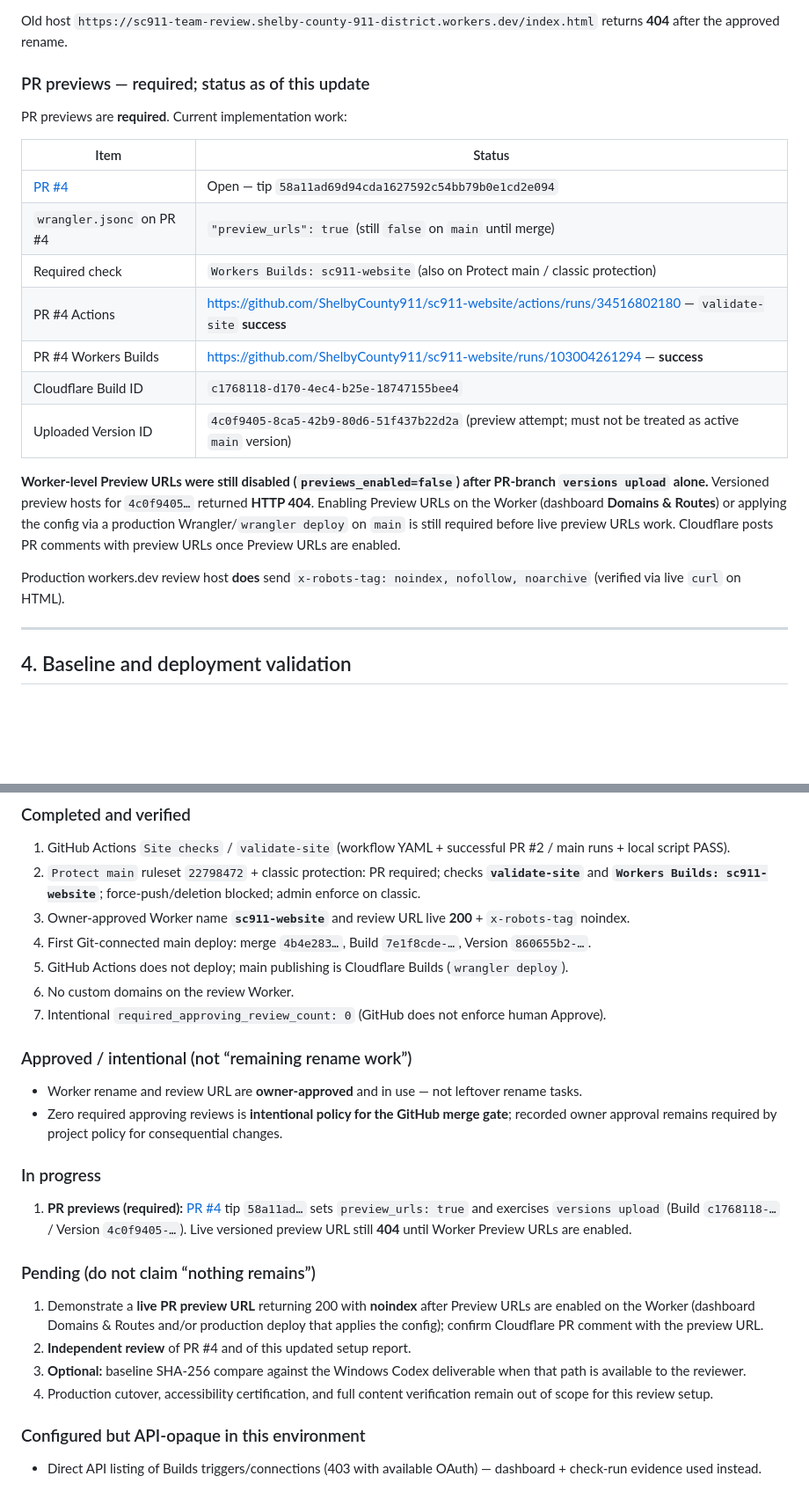
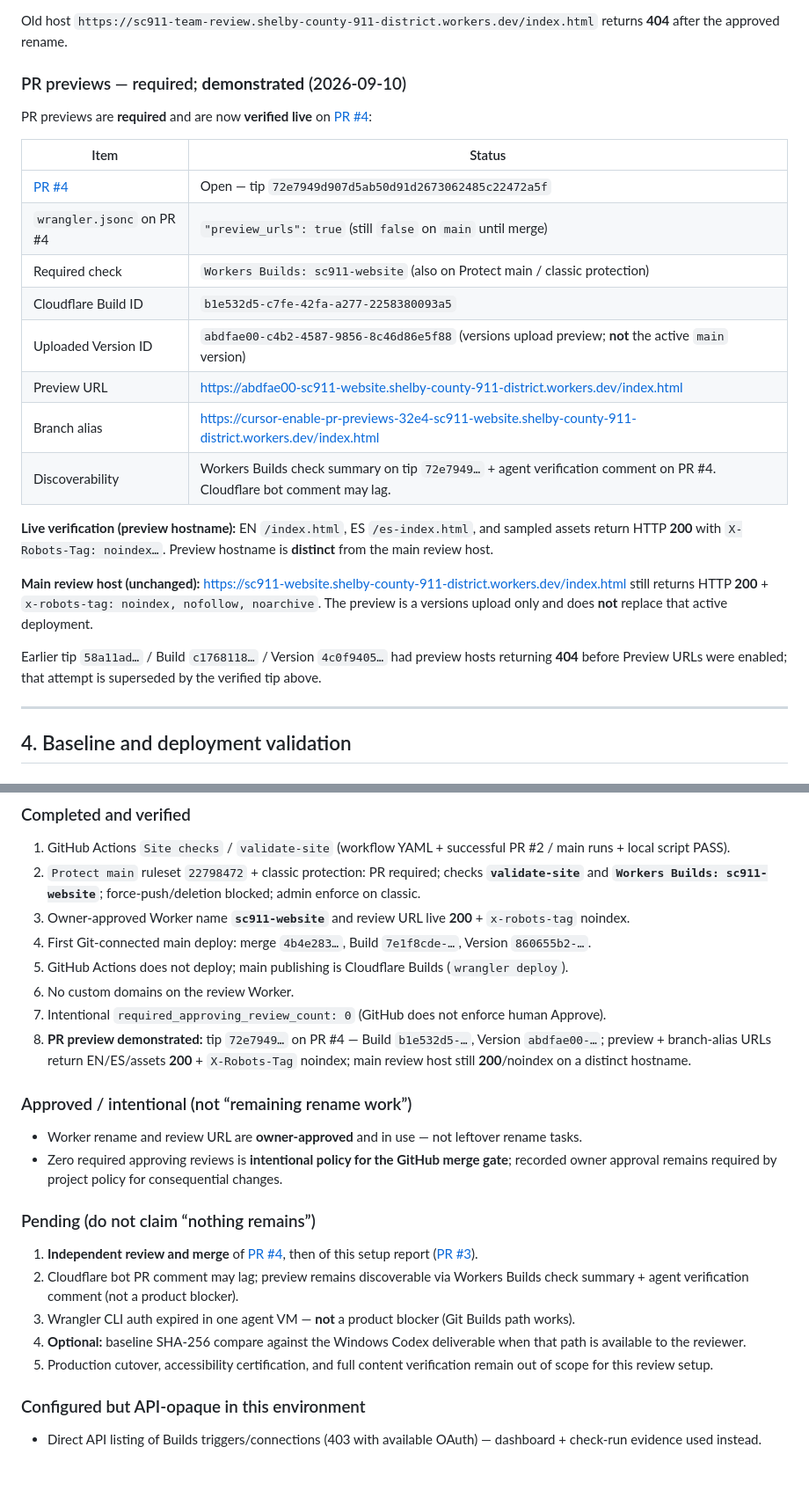
Before and after one commit to ShelbyCounty911/sc911-website, a Markdown page: docs/SETUP-COMPLETION-REPORT.md, 2 parts joined by grey strips. Shown at 88% size. Rendered like a GitHub page; blank space fills up the shorter version.

Commit message:
Document verified Cloudflare PR preview for setup report
Co-authored-by: cray <cray@shelbycounty911.org>

```diff
--- a/docs/SETUP-COMPLETION-REPORT.md
+++ b/docs/SETUP-COMPLETION-REPORT.md
@@ -160,23 +160,26 @@ Workers Builds REST (`/builds/triggers`, `/builds/repos/connections`) returned *
 
 Old host `https://sc911-team-review.shelby-county-911-district.workers.dev/index.html` returns **404** after the approved rename.
 
-### PR previews — required; status as of this update
+### PR previews — required; **demonstrated** (2026-09-10)
 
-PR previews are **required**. Current implementation work:
+PR previews are **required** and are now **verified live** on [PR #4](https://github.com/ShelbyCounty911/sc911-website/pull/4):
 
 | Item | Status |
 |------|--------|
-| [PR #4](https://github.com/ShelbyCounty911/sc911-website/pull/4) | Open — tip `58a11ad69d94cda1627592c54bb79b0e1cd2e094` |
+| [PR #4](https://github.com/ShelbyCounty911/sc911-website/pull/4) | Open — tip `72e7949d907d5ab50d91d2673062485c22472a5f` |
 | `wrangler.jsonc` on PR #4 | `"preview_urls": true` (still `false` on `main` until merge) |
 | Required check | `Workers Builds: sc911-website` (also on Protect main / classic protection) |
-| PR #4 Actions | https://github.com/ShelbyCounty911/sc911-website/actions/runs/34516802180 — `validate-site` **success** |
-| PR #4 Workers Builds | https://github.com/ShelbyCounty911/sc911-website/runs/103004261294 — **success** |
-| Cloudflare Build ID | `c1768118-d170-4ec4-b25e-18747155bee4` |
-| Uploaded Version ID | `4c0f9405-8ca5-42b9-80d6-51f437b22d2a` (preview attempt; must not be treated as active `main` version) |
+| Cloudflare Build ID | `b1e532d5-c7fe-42fa-a277-2258380093a5` |
+| Uploaded Version ID | `abdfae00-c4b2-4587-9856-8c46d86e5f88` (versions upload preview; **not** the active `main` version) |
+| Preview URL | https://abdfae00-sc911-website.shelby-county-911-district.workers.dev/index.html |
+| Branch alias | https://cursor-enable-pr-previews-32e4-sc911-website.shelby-county-911-district.workers.dev/index.html |
+| Discoverability | Workers Builds check summary on tip `72e7949…` + agent verification comment on PR #4. Cloudflare bot comment may lag. |
 
-**Worker-level Preview URLs were still disabled (`previews_enabled=false`) after PR-branch `versions upload` alone.** Versioned preview hosts for `4c0f9405…` returned **HTTP 404**. Enabling Preview URLs on the Worker (dashboard **Domains & Routes**) or applying the config via a production Wrangler/`wrangler deploy` on `main` is still required before live preview URLs work. Cloudflare posts PR comments with preview URLs once Preview URLs are enabled.
+**Live verification (preview hostname):** EN `/index.html`, ES `/es-index.html`, and sampled assets return HTTP **200** with `X-Robots-Tag: noindex…`. Preview hostname is **distinct** from the main review host.
 
-Production workers.dev review host **does** send `x-robots-tag: noindex, nofollow, noarchive` (verified via live `curl` on HTML).
+**Main review host (unchanged):** https://sc911-website.shelby-county-911-district.workers.dev/index.html still returns HTTP **200** + `x-robots-tag: noindex, nofollow, noarchive`. The preview is a versions upload only and does **not** replace that active deployment.
+
+Earlier tip `58a11ad…` / Build `c1768118…` / Version `4c0f9405…` had preview hosts returning **404** before Preview URLs were enabled; that attempt is superseded by the verified tip above.
 
 ---
 
@@ -225,22 +228,20 @@ Host: `https://sc911-website.shelby-county-911-district.workers.dev`
 5. GitHub Actions does not deploy; main publishing is Cloudflare Builds (`wrangler deploy`).
 6. No custom domains on the review Worker.
 7. Intentional `required_approving_review_count: 0` (GitHub does not enforce human Approve).
+8. **PR preview demonstrated:** tip `72e7949…` on PR #4 — Build `b1e532d5-…`, Version `abdfae00-…`; preview + branch-alias URLs return EN/ES/assets **200** + `X-Robots-Tag` noindex; main review host still **200**/noindex on a distinct hostname.
 
 ### Approved / intentional (not “remaining rename work”)
 
 - Worker rename and review URL are **owner-approved** and in use — not leftover rename tasks.
 - Zero required approving reviews is **intentional policy for the GitHub merge gate**; recorded owner approval remains required by project policy for consequential changes.
 
-### In progress
-
-1. **PR previews (required):** [PR #4](https://github.com/ShelbyCounty911/sc911-website/pull/4) tip `58a11ad…` sets `preview_urls: true` and exercises `versions upload` (Build `c1768118-…` / Version `4c0f9405-…`). Live versioned preview URL still **404** until Worker Preview URLs are enabled.
-
 ### Pending (do not claim “nothing remains”)
 
-1. Demonstrate a **live PR preview URL** returning 200 with **noindex** after Preview URLs are enabled on the Worker (dashboard Domains & Routes and/or production deploy that applies the config); confirm Cloudflare PR comment with the preview URL.
-2. **Independent review** of PR #4 and of this updated setup report.
-3. **Optional:** baseline SHA-256 compare against the Windows Codex deliverable when that path is available to the reviewer.
-4. Production cutover, accessibility certification, and full content verification remain out of scope for this review setup.
+1. **Independent review and merge** of [PR #4](https://github.com/ShelbyCounty911/sc911-website/pull/4), then of this setup report ([PR #3](https://github.com/ShelbyCounty911/sc911-website/pull/3)).
+2. Cloudflare bot PR comment may lag; preview remains discoverable via Workers Builds check summary + agent verification comment (not a product blocker).
+3. Wrangler CLI auth expired in one agent VM — **not** a product blocker (Git Builds path works).
+4. **Optional:** baseline SHA-256 compare against the Windows Codex deliverable when that path is available to the reviewer.
+5. Production cutover, accessibility certification, and full content verification remain out of scope for this review setup.
 
 ### Configured but API-opaque in this environment
 
```
Also changed, not shown: other parts of docs/SETUP-COMPLETION-REPORT.md (+4 -4 lines).
